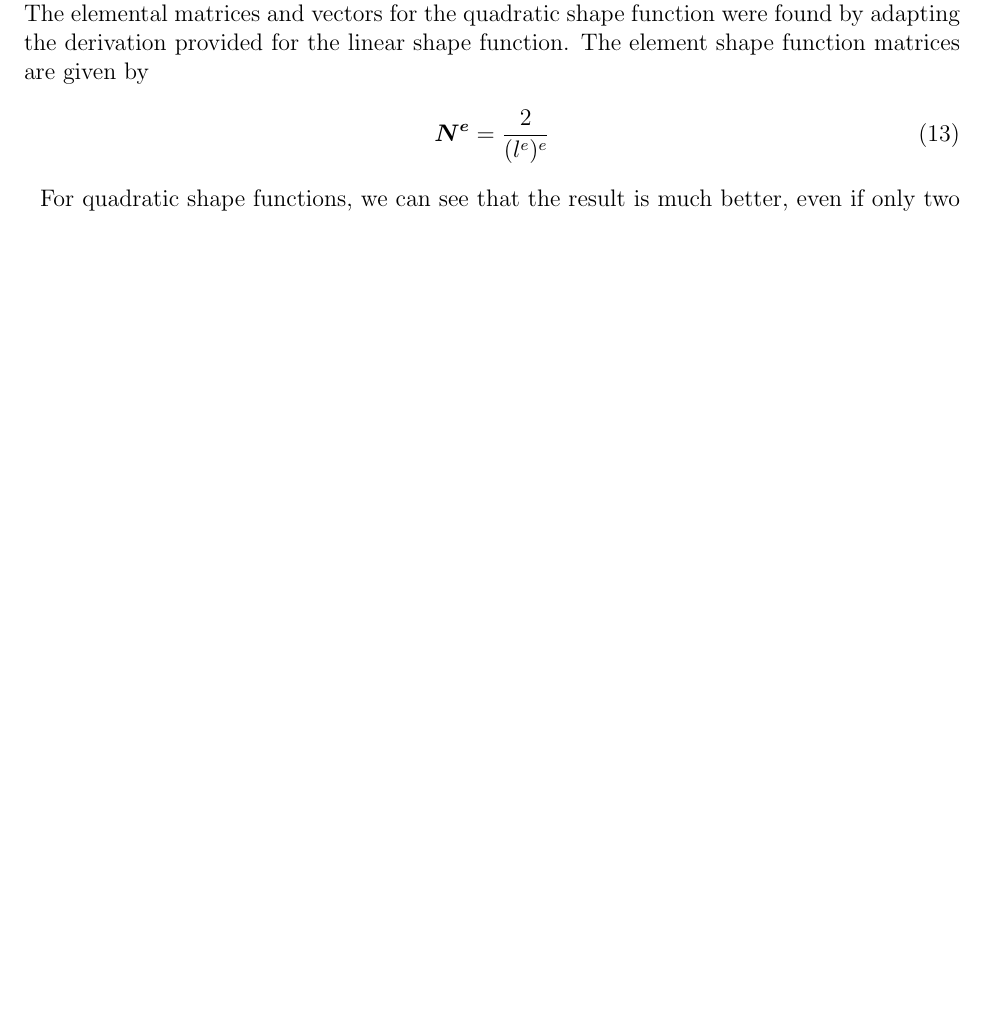
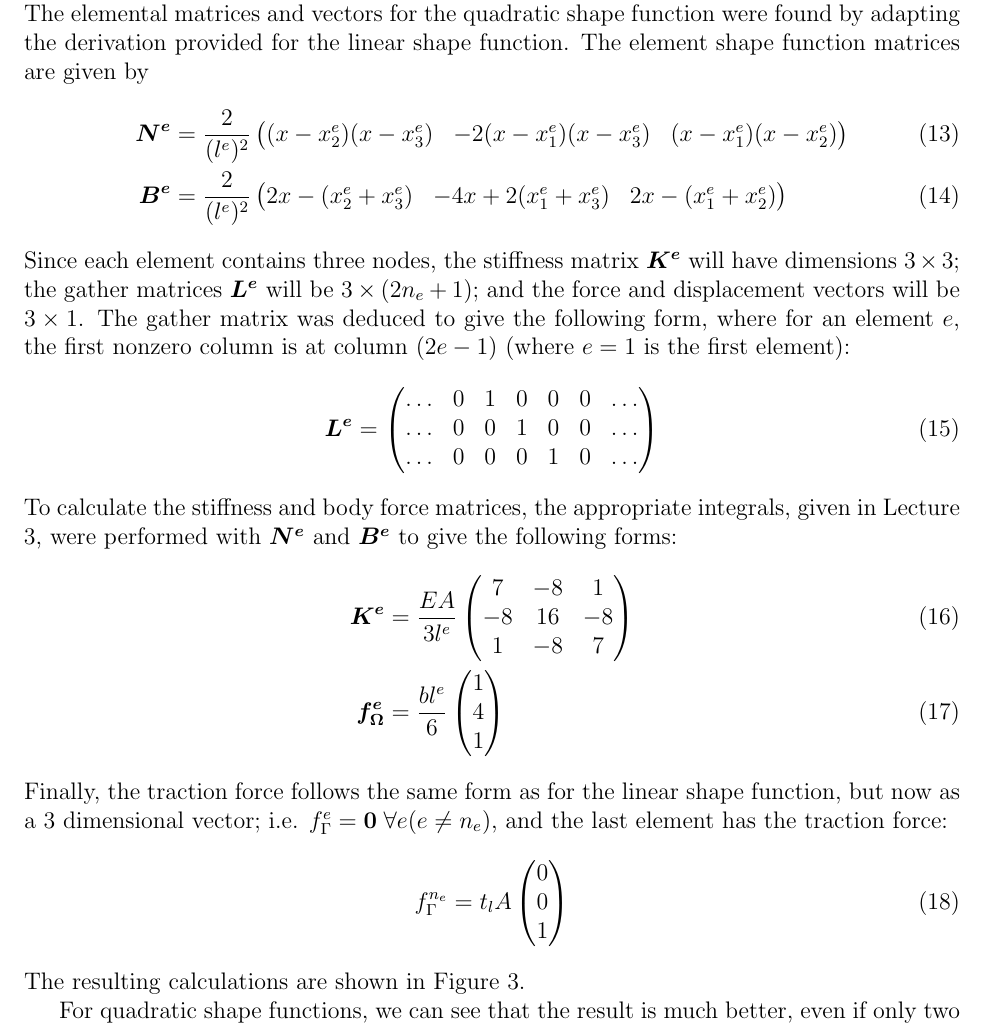
Before and after one commit to koysean/matsci406, a LaTeX document (a2_writeup.tex, which reads quadratic_shapefunc_deriv.tex): part of page 4 of 5 before the commit and part of page 5 of 6 after it, cut so that both start at the same text, the shorter picture padded with empty space. Compiled offline with pdfLaTeX.

Commit message:
finished writing up derivation of quadratic shape function matrices; slightly changed formatting of parent document.

```diff
--- a/a2_writeup.tex
+++ b/a2_writeup.tex
@@ -2,6 +2,7 @@
 
 \usepackage[nohead, nomarginpar, margin=1in, foot=.25in]{geometry}
 \usepackage{amsmath}
+\usepackage{blkarray}
 \usepackage{bm}
 \usepackage{graphicx}
 \usepackage{caption}
--- a/quadratic_shapefunc_deriv.tex
+++ b/quadratic_shapefunc_deriv.tex
@@ -2,5 +2,43 @@ The elemental matrices and vectors for the quadratic shape function were found
 by adapting the derivation provided for the linear shape function. The element
 shape function matrices are given by
 \begin{align}
-    \bm{N^e} &= \frac{2}{(l^e)^e}
+    \bm{N^e} &= \frac{2}{(l^e)^2} \begin{pmatrix}
+        (x-x_2^e)(x-x_3^e) & -2(x-x_1^e)(x-x_3^e) & (x-x_1^e)(x-x_2^e)
+    \end{pmatrix} \\
+    \bm{B^e} &= \frac{2}{(l^e)^2} \begin{pmatrix}
+        2x-(x_2^e+x_3^e) & -4x+2(x_1^e+x_3^e) & 2x-(x_1^e+x_2^e)
+    \end{pmatrix}
 \end{align}
+Since each element contains three nodes, the stiffness matrix $\bm{K^e}$ will
+have dimensions $3\times3$; the gather matrices $\bm{L^e}$ will be
+$3\times(2n_e+1)$; and the force and displacement vectors will be $3\times1$.
+The gather matrix was deduced to give the following form, where for an element
+$e$, the first nonzero column is at column $(2e-1)$ (where $e=1$ is the first
+element):
+\begin{equation}
+    \bm{L^e} =
+    \begin{pmatrix}
+        \ldots & 0 & 1 & 0 & 0 & 0 & \ldots \\
+        \ldots & 0 & 0 & 1 & 0 & 0 & \ldots \\
+        \ldots & 0 & 0 & 0 & 1 & 0 & \ldots
+    \end{pmatrix}
+\end{equation}
+To calculate the stiffness and body force matrices, the appropriate integrals,
+given in Lecture 3, were performed with $\bm{N^e}$ and $\bm{B^e}$ to give the
+following forms:
+\begin{align}
+    \bm{K^e} &= \frac{EA}{3l^e}
+    \begin{pmatrix}
+        7 & -8 & 1 \\
+        -8 & 16 & -8 \\
+        1 & -8 & 7
+    \end{pmatrix} \\
+    \bm{f^e_\Omega} &= \frac{bl^e}{6} \begin{pmatrix} 1 \\ 4 \\ 1 \end{pmatrix}
+\end{align}
+Finally, the traction force follows the same form as for the linear shape
+function, but now as a 3 dimensional vector; i.e. $f_\Gamma^e = \bm{0}\;\forall
+e(e\neq n_e)$, and the last element has the traction force:
+\begin{equation}
+    f_\Gamma^{n_e} = t_l A \begin{pmatrix} 0 \\ 0 \\ 1 \end{pmatrix}
+\end{equation}
+The resulting calculations are shown in Figure~\ref{fig:2plot}.
```
Also changed, not shown: a2_writeup.pdf, a2_writeup.tex (3 more changed lines).
